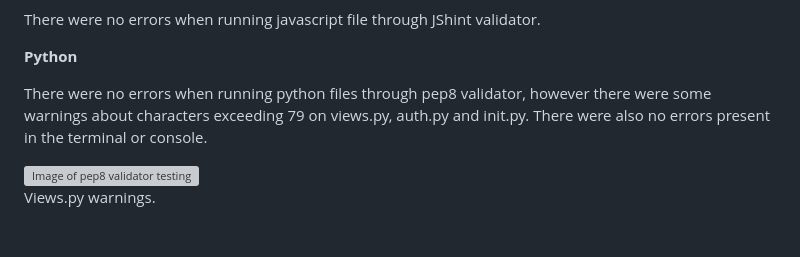
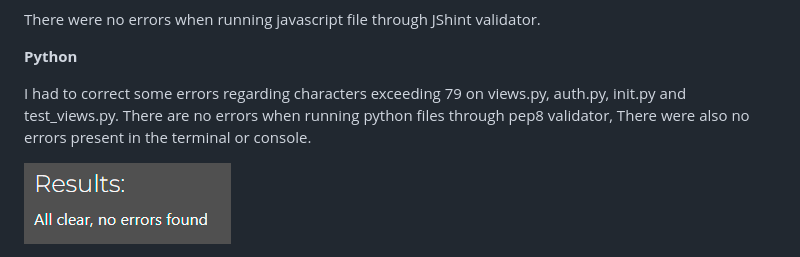
Before and after one commit to ojalaw/suport_MP3, a Markdown page: TESTING.md, the part around one of its changes. Drawn GitHub-style; blank space fills up the shorter version; grey boxes are pictures that could not be loaded.

Commit message:
Update TESTING.md
Corrected python validation content.

```diff
--- a/TESTING.md
+++ b/TESTING.md
@@ -45,8 +45,7 @@ There were no errors when running javascript file through JShint validator.
 
 **Python**
 
-There were no errors when running python files through pep8 validator, however there were some warnings about characters exceeding 79 on views.py, auth.py and init.py. There were also no errors present in the terminal or console.
+I had to correct some errors regarding characters exceeding 79 on views.py, auth.py, init.py and test_views.py. There are no errors when running python files through pep8 validator, There were also no errors present in the terminal or console.
 
-![Image of pep8 validator testing](README-images/views-pep8.png "Optional title")
-Views.py warnings.
+![Image of pep8 validator testing](README-images/pep8-py.png "Optional title")
 
```
Also changed, not shown: other parts of TESTING.md (+0 -5 lines).
